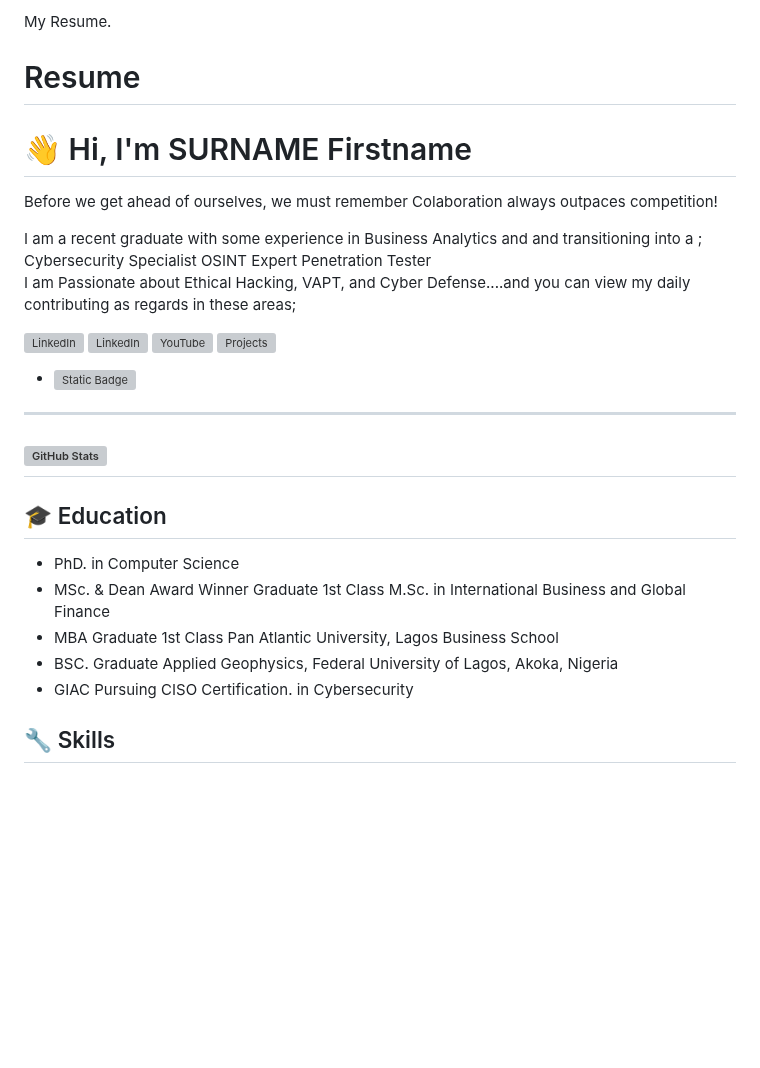
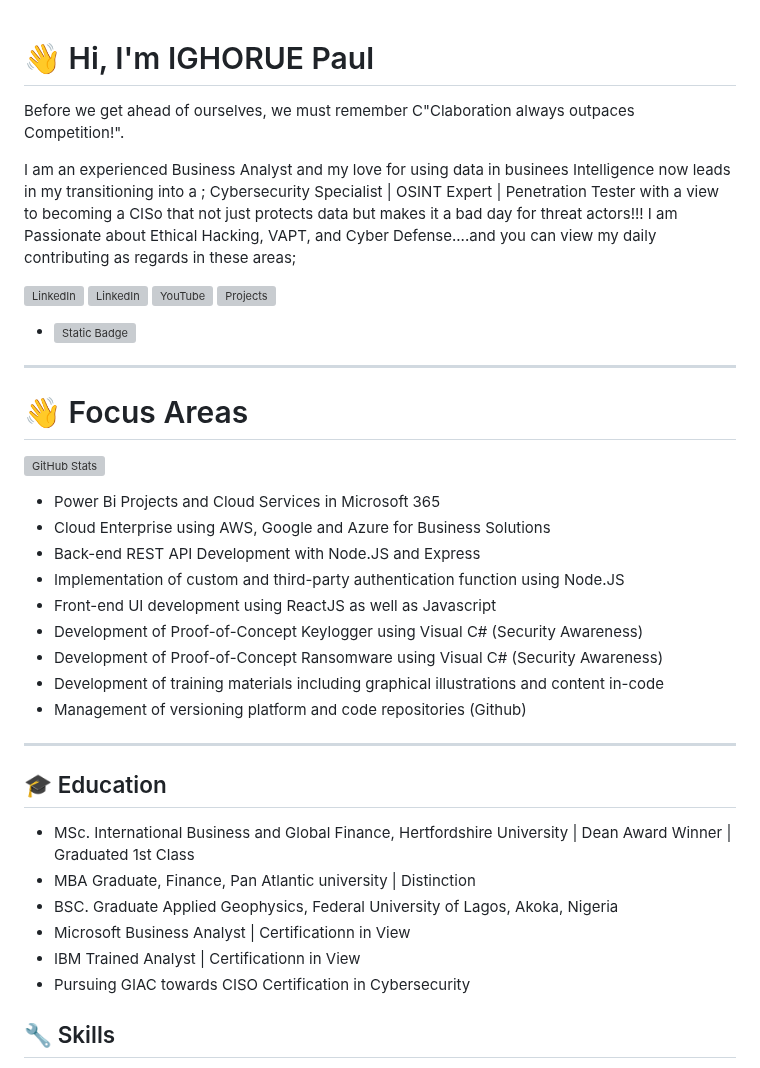
Before and after one commit to Xbox2020/Paul.Ighorue.github.io, a Markdown page: README.md, the part around one of its changes. Drawn GitHub-style; blank space fills up the shorter version; grey boxes are pictures that could not be loaded.

```diff
--- a/README.md
+++ b/README.md
@@ -1,12 +1,8 @@
-My Resume.
-# Resume
 
+# 👋 Hi, I'm IGHORUE Paul
+Before we get ahead of ourselves, we must remember C"Claboration always outpaces Competition!".
 
-
-# 👋 Hi, I'm SURNAME Firstname
-Before we get ahead of ourselves, we must remember Colaboration always outpaces competition!
-
-I am a recent graduate with some experience in Business Analytics and and transitioning into a ;
-Cybersecurity Specialist  OSINT Expert  Penetration Tester
+I am an experienced Business Analyst and my love for using data in businees Intelligence now leads in my transitioning into a ;
+Cybersecurity Specialist | OSINT Expert | Penetration Tester  with a view to becoming a CISo that not just protects data but makes it a bad day for threat actors!!!
 I am Passionate about Ethical Hacking, VAPT, and Cyber Defense....and you can view my daily contributing as regards in these areas;
 
@@ -20,19 +16,32 @@ I am Passionate about Ethical Hacking, VAPT, and Cyber Defense....and you can vi
 
 
 ---
-
+# 👋 Focus Areas
 
 
 ![GitHub Stats](httpsgithub-readme-stats.vercel.appapiusername=Xbox2020&show_icons=true&theme=radical)
+
+
+- Power Bi Projects and Cloud Services in Microsoft 365
+- Cloud Enterprise using AWS, Google and Azure for Business Solutions
+- Back-end REST API Development with Node.JS and Express
+- Implementation of custom and third-party authentication function using Node.JS
+- Front-end UI development using ReactJS as well as Javascript
+- Development of Proof-of-Concept Keylogger using Visual C# (Security Awareness)
+- Development of Proof-of-Concept Ransomware using Visual C# (Security Awareness)
+- Development of training materials including graphical illustrations and content in-code
+- Management of versioning platform and code repositories (Github)
+
 ---
 
 
 ## 🎓 Education
-- PhD. in Computer Science
-- MSc. & Dean Award Winner Graduate  1st Class M.Sc. in International Business and Global Finance
-- MBA Graduate  1st Class Pan Atlantic University, Lagos Business School
+- MSc. International Business and Global Finance, Hertfordshire University | Dean Award Winner | Graduated 1st Class
+- MBA Graduate, Finance, Pan Atlantic university |  Distinction
 - BSC. Graduate  Applied Geophysics, Federal University of Lagos, Akoka, Nigeria
-- GIAC  Pursuing CISO Certification. in Cybersecurity
+- Microsoft Business Analyst | Certificationn in View
+- IBM Trained Analyst  | Certificationn in View
+- Pursuing GIAC towards CISO Certification in Cybersecurity
 
 
 
```
Also changed, not shown: other parts of README.md (+1 -1 lines).
